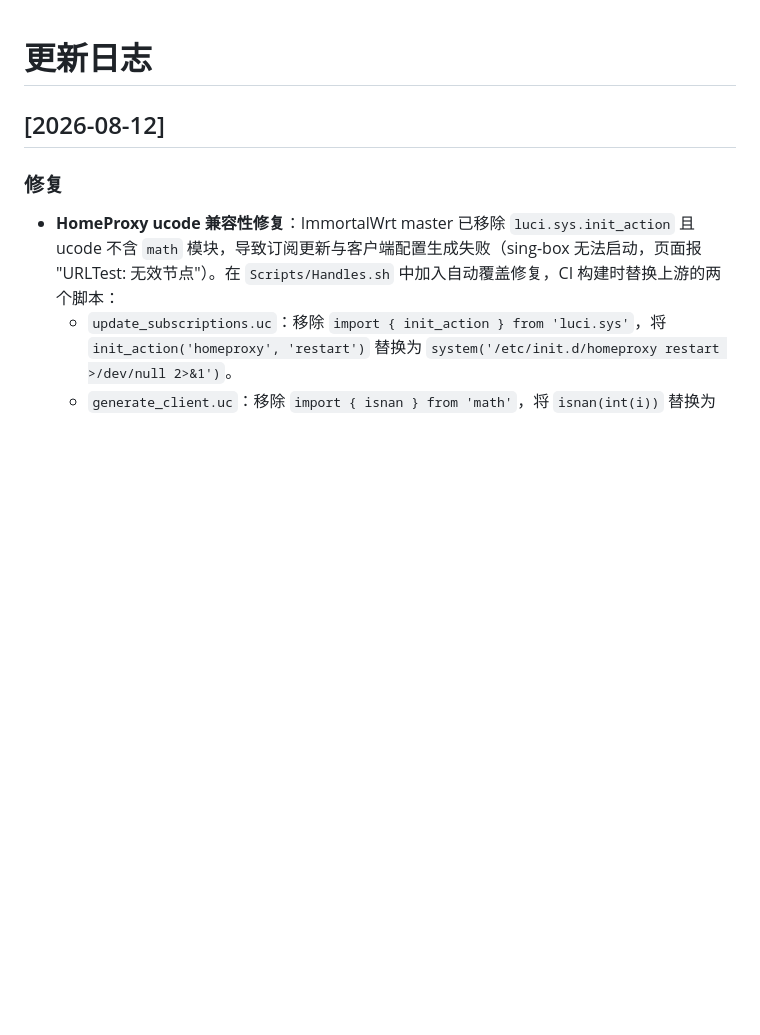
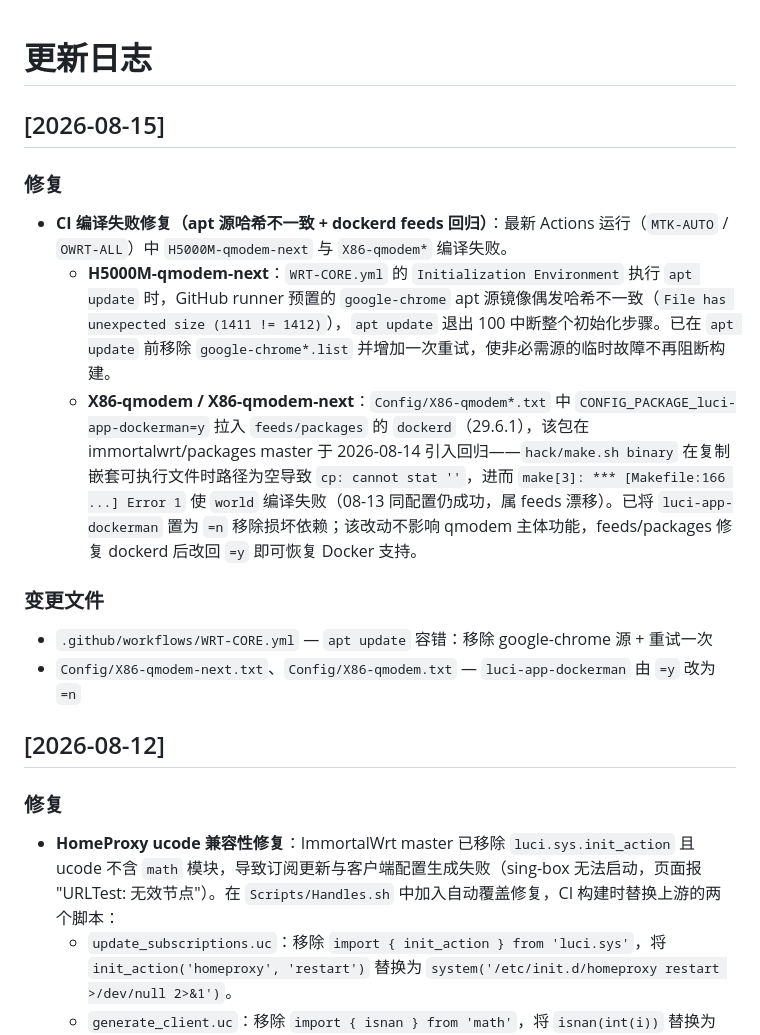
Before and after one commit to IRIS-Alpha/H5000M-CI-Qmodem-OP, a Markdown page: CHANGELOG.md, the part around the change. GitHub-like rendering; blank space fills up the shorter version.

Commit message:
docs: 更新 CHANGELOG 记录 08-15 CI 编译修复

```diff
--- a/CHANGELOG.md
+++ b/CHANGELOG.md
@@ -1,4 +1,15 @@
 # 更新日志
+
+## [2026-08-15]
+
+### 修复
+- **CI 编译失败修复（apt 源哈希不一致 + dockerd feeds 回归）**：最新 Actions 运行（`MTK-AUTO` / `OWRT-ALL`）中 `H5000M-qmodem-next` 与 `X86-qmodem*` 编译失败。
+  - **H5000M-qmodem-next**：`WRT-CORE.yml` 的 `Initialization Environment` 执行 `apt update` 时，GitHub runner 预置的 `google-chrome` apt 源镜像偶发哈希不一致（`File has unexpected size (1411 != 1412)`），`apt update` 退出 100 中断整个初始化步骤。已在 `apt update` 前移除 `google-chrome*.list` 并增加一次重试，使非必需源的临时故障不再阻断构建。
+  - **X86-qmodem / X86-qmodem-next**：`Config/X86-qmodem*.txt` 中 `CONFIG_PACKAGE_luci-app-dockerman=y` 拉入 `feeds/packages` 的 `dockerd`（29.6.1），该包在 immortalwrt/packages master 于 2026-08-14 引入回归——`hack/make.sh binary` 在复制嵌套可执行文件时路径为空导致 `cp: cannot stat ''`，进而 `make[3]: *** [Makefile:166 ...] Error 1` 使 `world` 编译失败（08-13 同配置仍成功，属 feeds 漂移）。已将 `luci-app-dockerman` 置为 `=n` 移除损坏依赖；该改动不影响 qmodem 主体功能，feeds/packages 修复 dockerd 后改回 `=y` 即可恢复 Docker 支持。
+
+### 变更文件
+- `.github/workflows/WRT-CORE.yml` — `apt update` 容错：移除 google-chrome 源 + 重试一次
+- `Config/X86-qmodem-next.txt`、`Config/X86-qmodem.txt` — `luci-app-dockerman` 由 `=y` 改为 `=n`
 
 ## [2026-08-12]
 
```
